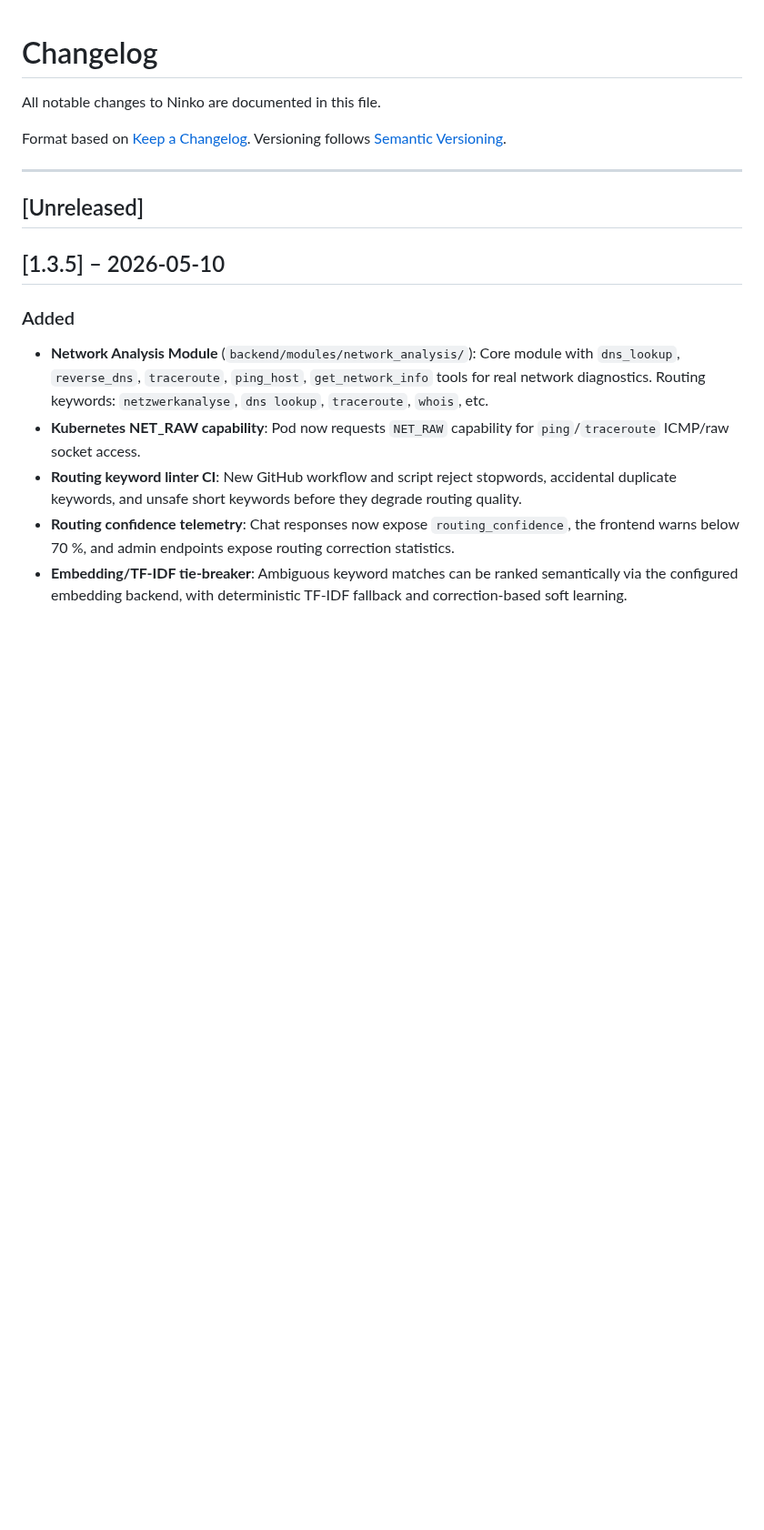
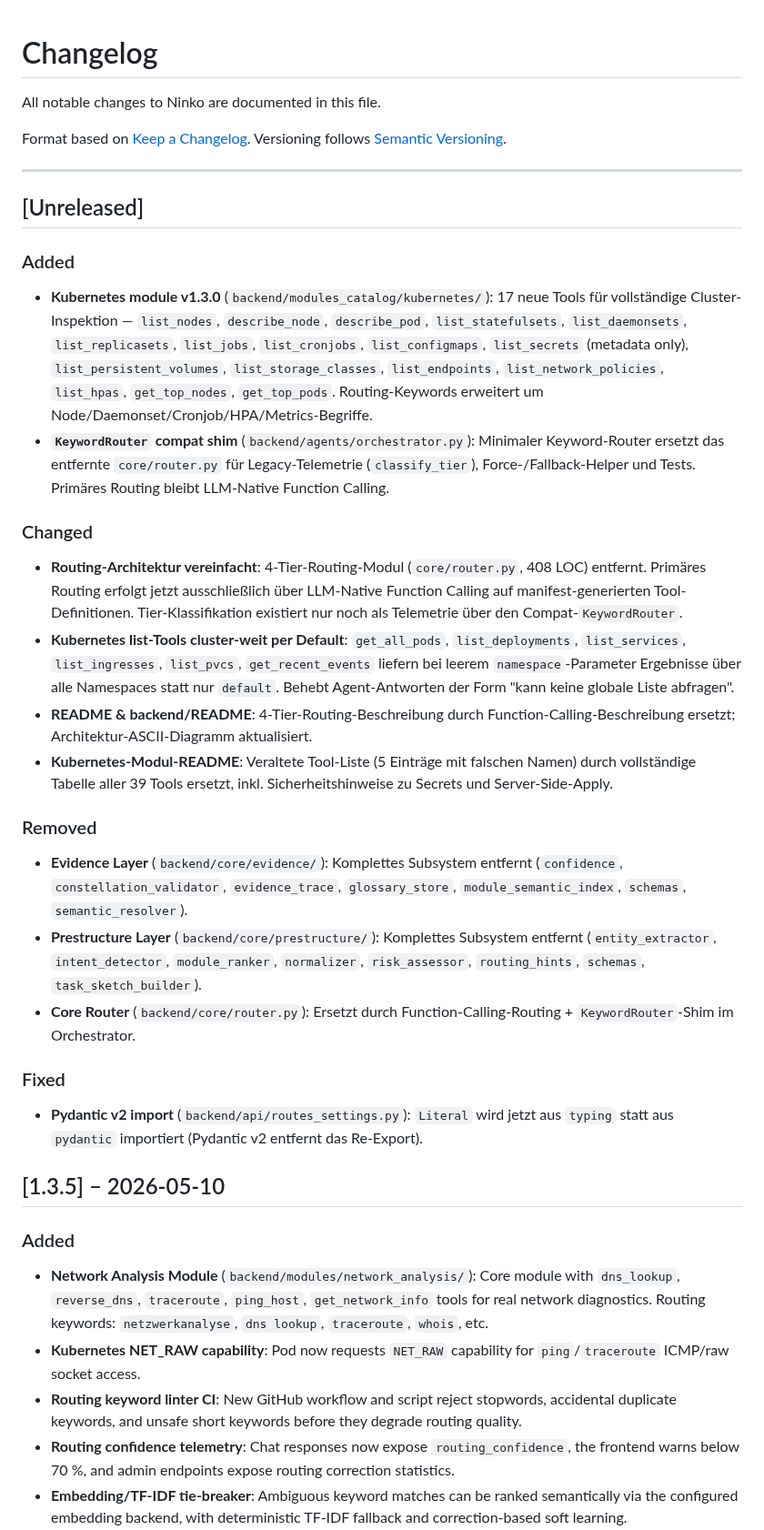
Before and after one commit to natorus87/ninko, a Markdown page: CHANGELOG.md, the part around the change. Shown at 91% size. GitHub-like rendering; blank space fills up the shorter version.

Commit message:
docs(changelog): document routing refactor + Kubernetes v1.3.0 in Unreleased
Captures the changes that landed since v1.3.5:
- Removed: core/evidence/, core/prestructure/, core/router.py
- Changed: routing simplified to LLM-native Function Calling
- Added: KeywordRouter compat shim, Kubernetes module v1.3.0
- Changed: Kubernetes list_* tools default to cluster-wide
- Fixed: pydantic v2 Literal import in routes_settings

Co-Authored-By: Claude Opus 4.7 <noreply@anthropic.com>

```diff
--- a/CHANGELOG.md
+++ b/CHANGELOG.md
@@ -8,6 +8,28 @@ Versioning follows [Semantic Versioning](https://semver.org/).
 ---
 
 ## [Unreleased]
+
+### Added
+
+- **Kubernetes module v1.3.0** (`backend/modules_catalog/kubernetes/`): 17 neue Tools für vollständige Cluster-Inspektion — `list_nodes`, `describe_node`, `describe_pod`, `list_statefulsets`, `list_daemonsets`, `list_replicasets`, `list_jobs`, `list_cronjobs`, `list_configmaps`, `list_secrets` (metadata only), `list_persistent_volumes`, `list_storage_classes`, `list_endpoints`, `list_network_policies`, `list_hpas`, `get_top_nodes`, `get_top_pods`. Routing-Keywords erweitert um Node/Daemonset/Cronjob/HPA/Metrics-Begriffe.
+- **`KeywordRouter` compat shim** (`backend/agents/orchestrator.py`): Minimaler Keyword-Router ersetzt das entfernte `core/router.py` für Legacy-Telemetrie (`classify_tier`), Force-/Fallback-Helper und Tests. Primäres Routing bleibt LLM-Native Function Calling.
+
+### Changed
+
+- **Routing-Architektur vereinfacht**: 4-Tier-Routing-Modul (`core/router.py`, 408 LOC) entfernt. Primäres Routing erfolgt jetzt ausschließlich über LLM-Native Function Calling auf manifest-generierten Tool-Definitionen. Tier-Klassifikation existiert nur noch als Telemetrie über den Compat-`KeywordRouter`.
+- **Kubernetes list-Tools cluster-weit per Default**: `get_all_pods`, `list_deployments`, `list_services`, `list_ingresses`, `list_pvcs`, `get_recent_events` liefern bei leerem `namespace`-Parameter Ergebnisse über alle Namespaces statt nur `default`. Behebt Agent-Antworten der Form "kann keine globale Liste abfragen".
+- **README & backend/README**: 4-Tier-Routing-Beschreibung durch Function-Calling-Beschreibung ersetzt; Architektur-ASCII-Diagramm aktualisiert.
+- **Kubernetes-Modul-README**: Veraltete Tool-Liste (5 Einträge mit falschen Namen) durch vollständige Tabelle aller 39 Tools ersetzt, inkl. Sicherheitshinweise zu Secrets und Server-Side-Apply.
+
+### Removed
+
+- **Evidence Layer** (`backend/core/evidence/`): Komplettes Subsystem entfernt (`confidence`, `constellation_validator`, `evidence_trace`, `glossary_store`, `module_semantic_index`, `schemas`, `semantic_resolver`).
+- **Prestructure Layer** (`backend/core/prestructure/`): Komplettes Subsystem entfernt (`entity_extractor`, `intent_detector`, `module_ranker`, `normalizer`, `risk_assessor`, `routing_hints`, `schemas`, `task_sketch_builder`).
+- **Core Router** (`backend/core/router.py`): Ersetzt durch Function-Calling-Routing + `KeywordRouter`-Shim im Orchestrator.
+
+### Fixed
+
+- **Pydantic v2 import** (`backend/api/routes_settings.py`): `Literal` wird jetzt aus `typing` statt aus `pydantic` importiert (Pydantic v2 entfernt das Re-Export).
 
 ## [1.3.5] – 2026-05-10
 
```
